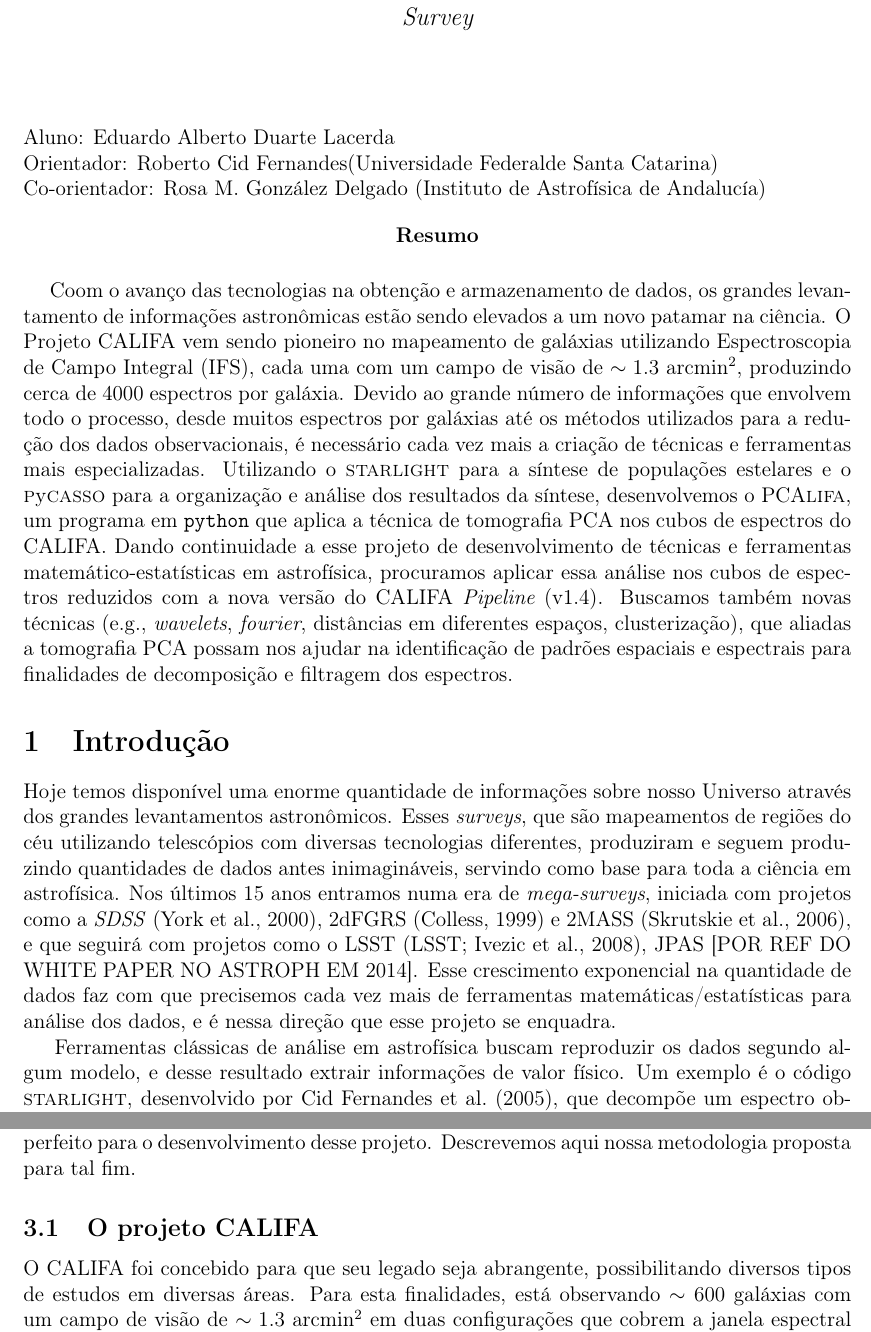
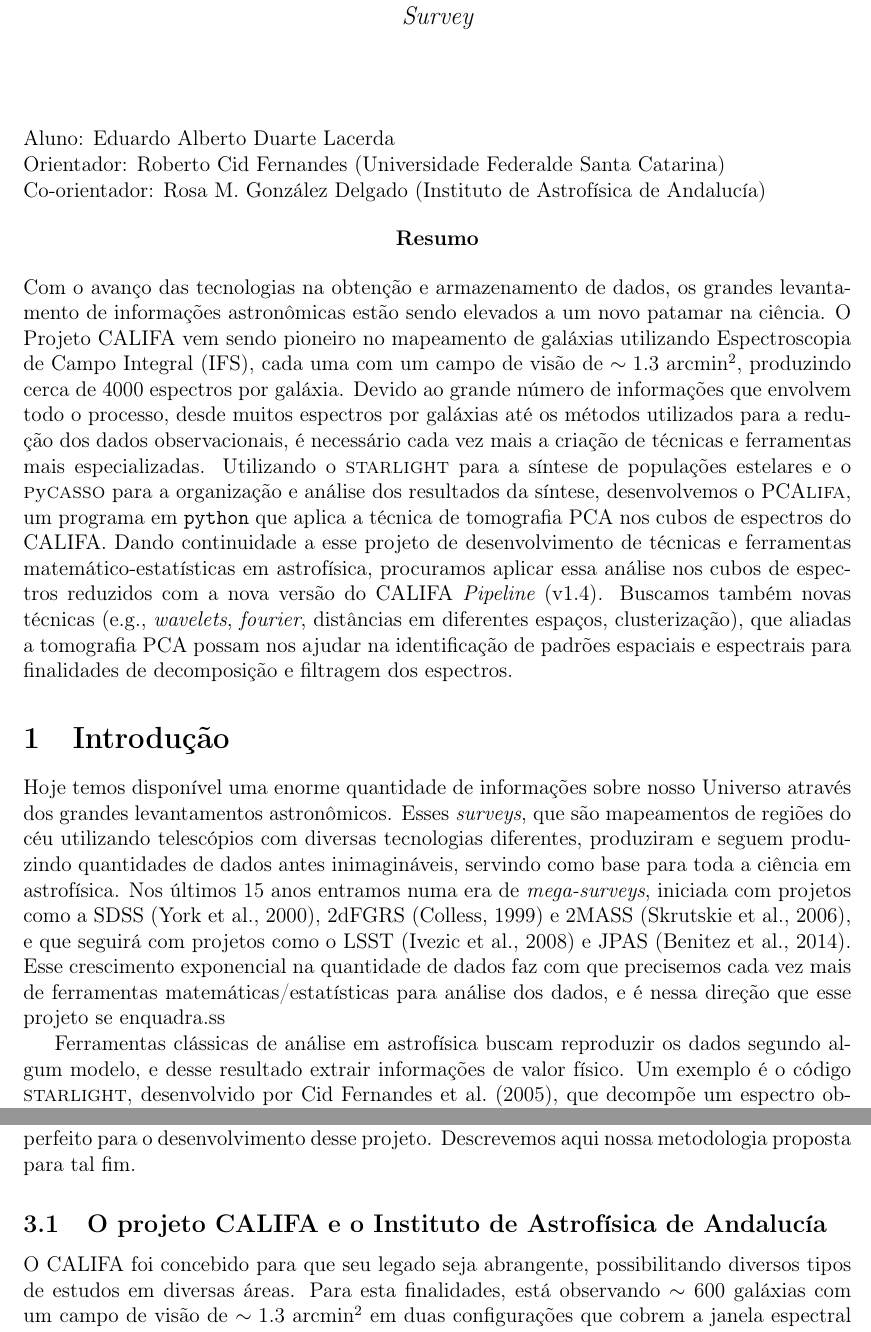
Before and after one commit to elacerda/projetodoutorado, a LaTeX document (projeto.tex): two parts of pages 1 and 6 of 11, joined at a grey line, cut so that both start at the same text. Compiled offline with pdfLaTeX.

Commit message:
Motivos para ir ao IAA!

```diff
--- a/projeto.tex
+++ b/projeto.tex
@@ -61,7 +61,8 @@ lmargin=2.5cm,rmargin=2cm,headsep=5mm,footskip=0cm}
 \def\starlightUV{\textsc{starlight+UV}\xspace} %smallcaps Starlight+UV%
 \def\STARLIGHT{\textit{STARLIGHT}\xspace}                %Starlight%
 \def\STARLIGHTUV{\textit{STARLIGHT+UV}\xspace}        %Starlight+UV%
-\def\SDSS{\textit{SDSS}\xspace}           %Sloan Digital Sky Survey%
+%\def\SDSS{\textit{SDSS}\xspace}           %Sloan Digital Sky Survey%
+\def\SDSS{SDSS\xspace}           %Sloan Digital Sky Survey%
 \def\galex{\textit{GALEX}\xspace}
 \def\citneed{\textsuperscript{\bf \textcolor{red}{[citation needed]}}\xspace}
 \def\fixme{\textsuperscript{\bf \textcolor{red}{[FIXME]}}\xspace}
@@ -205,32 +206,31 @@ lmargin=2.5cm,rmargin=2cm,headsep=5mm,footskip=0cm}
 
 \begin{flushleft}
 	Aluno: Eduardo Alberto Duarte Lacerda\\
-	Orientador: Roberto Cid Fernandes(Universidade Federalde Santa Catarina)\\
+	Orientador: Roberto Cid Fernandes (Universidade Federalde Santa Catarina)\\
 	Co-orientador: Rosa M. González Delgado (Instituto de Astrofísica de Andalucía)
 \end{flushleft}
 
 \begin{center}
 	\textbf{Resumo}
 \end{center}
-\paragraph{}\ Coom o avanço das tecnologias na obtenção e armazenamento de dados, os grandes levantamento de informações astronômicas estão sendo
-elevados a um novo patamar na ciência. O Projeto CALIFA vem sendo pioneiro no mapeamento de galáxias utilizando Espectroscopia de Campo Integral
-(IFS), cada uma com um campo de visão de $\sim1.3$ arcmin${}^2$, produzindo cerca de 4000 espectros por galáxia. Devido ao grande número de
-informações que envolvem todo o processo, desde muitos espectros por galáxias até os métodos utilizados para a redução dos dados observacionais, é
-necessário cada vez mais a criação de técnicas e ferramentas mais especializadas. Utilizando o \starlight para a síntese de populações estelares e o
-\pycasso para a organização e análise dos resultados da síntese, desenvolvemos o \pcalifa, um programa em \texttt{python} que aplica a técnica de
-tomografia PCA nos cubos de espectros do CALIFA. Dando continuidade a esse projeto de desenvolvimento de técnicas e ferramentas
-matemático-estatísticas em astrofísica, procuramos aplicar essa análise nos cubos de espectros reduzidos com a nova versão do CALIFA {\em Pipeline}
-(v1.4). Buscamos também novas técnicas (e.g., {\em wavelets}, {\em fourier}, distâncias em diferentes espaços, clusterização), que aliadas a
-tomografia PCA possam nos ajudar na identificação de padrões espaciais e espectrais para finalidades de decomposição e filtragem dos espectros.
+Com o avanço das tecnologias na obtenção e armazenamento de dados, os grandes levantamento de informações astronômicas estão sendo elevados a um novo
+patamar na ciência. O Projeto CALIFA vem sendo pioneiro no mapeamento de galáxias utilizando Espectroscopia de Campo Integral (IFS), cada uma com um
+campo de visão de $\sim1.3$ arcmin${}^2$, produzindo cerca de 4000 espectros por galáxia. Devido ao grande número de informações que envolvem todo o
+processo, desde muitos espectros por galáxias até os métodos utilizados para a redução dos dados observacionais, é necessário cada vez mais a criação
+de técnicas e ferramentas mais especializadas. Utilizando o \starlight para a síntese de populações estelares e o \pycasso para a organização e
+análise dos resultados da síntese, desenvolvemos o \pcalifa, um programa em \texttt{python} que aplica a técnica de tomografia PCA nos cubos de
+espectros do CALIFA. Dando continuidade a esse projeto de desenvolvimento de técnicas e ferramentas matemático-estatísticas em astrofísica, procuramos
+aplicar essa análise nos cubos de espectros reduzidos com a nova versão do CALIFA {\em Pipeline} (v1.4). Buscamos também novas técnicas (e.g., {\em
+wavelets}, {\em fourier}, distâncias em diferentes espaços, clusterização), que aliadas a tomografia PCA possam nos ajudar na identificação de padrões
+espaciais e espectrais para finalidades de decomposição e filtragem dos espectros.
 
 \section{Introdução}
 Hoje temos disponível uma enorme quantidade de informações sobre nosso Universo através dos grandes levantamentos astronômicos. Esses {\em surveys},
 que são mapeamentos de regiões do céu utilizando telescópios com diversas tecnologias diferentes, produziram e seguem produzindo quantidades de dados
 antes inimagináveis, servindo como base para toda a ciência em astrofísica. Nos últimos 15 anos entramos numa era de {\em mega-surveys}, iniciada com
 projetos como a \SDSS \citep{York2000}, 2dFGRS \citep{Colless1999} e 2MASS \citep{Skrutskie2006}, e que seguirá com projetos como o LSST
-\citep[LSST;][]{Ivezic2008}, JPAS [POR REF DO WHITE PAPER NO ASTROPH EM 2014]. Esse crescimento exponencial na quantidade de dados faz com que
-precisemos cada vez mais de ferramentas matemáticas/estatísticas para análise dos dados, e é nessa direção que esse projeto se enquadra.
-
+\citep{Ivezic2008} e JPAS \citep{JPAS2014}. Esse crescimento exponencial na quantidade de dados faz com que precisemos cada vez mais de ferramentas
+matemáticas/estatísticas para análise dos dados, e é nessa direção que esse projeto se enquadra.ss
 
 Ferramentas clássicas de análise em astrofísica buscam reproduzir os dados segundo algum modelo, e desse resultado extrair informações de valor
 físico. Um exemplo é o código \starlight, desenvolvido por \citet{CidFernandes2005}, que decompõe um espectro observado de uma galáxia (dados) em
@@ -332,7 +331,7 @@ padrões tanto em dimensão espectral, quanto espacial. Pretendemos:
 Através de nossa parceria com os pesquisados do IAA, na Espanha, possuimos um ambiente perfeito para o desenvolvimento desse projeto. Descrevemos aqui
 nossa metodologia proposta para tal fim.
 
-\subsection{O projeto CALIFA}
+\subsection{O projeto CALIFA e o Instituto de Astrofísica de Andalucía}
 
 O CALIFA foi concebido para que seu legado seja abrangente, possibilitando diversos tipos de estudos em diversas áreas. Para esta finalidades, está
 observando $\sim 600$ galáxias com um campo de visão de $\sim1.3$ arcmin$^2$ em duas configurações que cobrem a janela espectral de 3650-7000 \AA. Sua
```
Also changed, not shown: bibliografia.bib (+16 -0 lines), projeto.pdf, projeto.tex (3 more changed lines), 1 other file.
